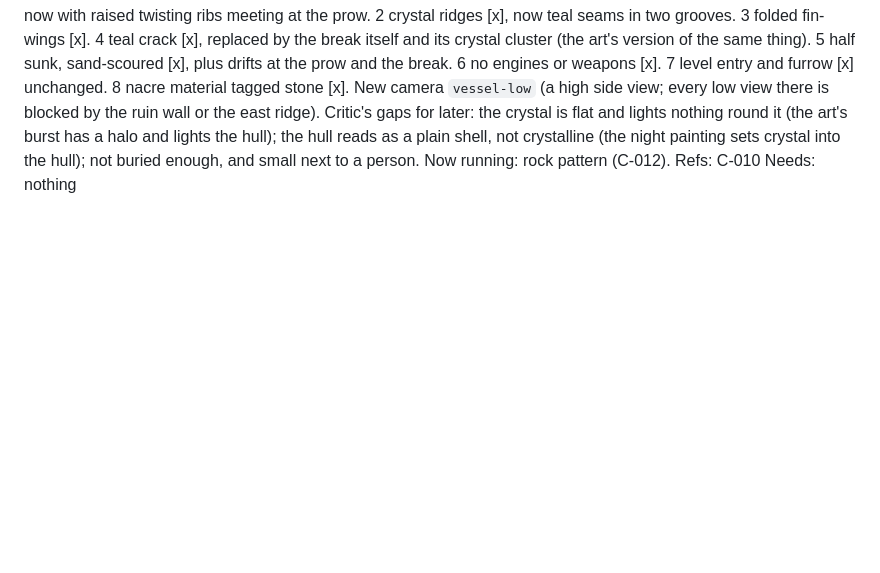
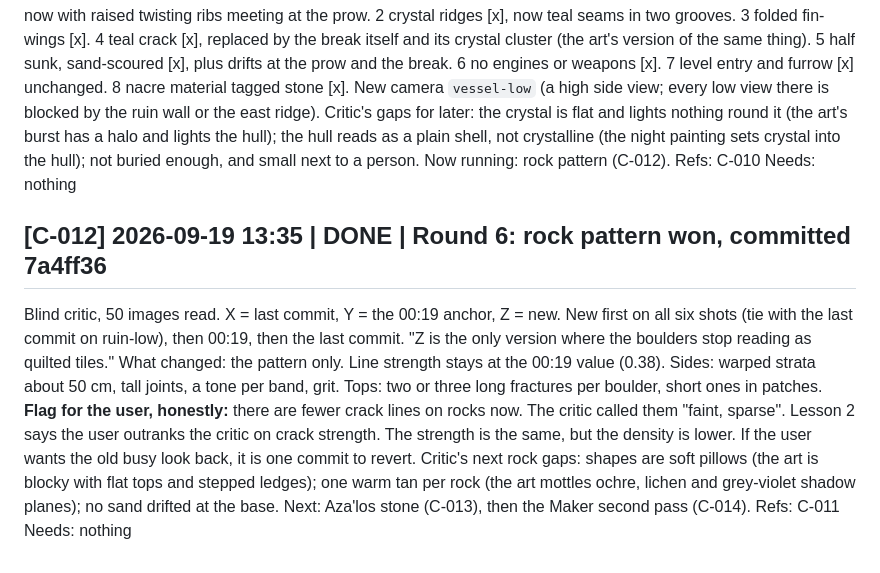
Before and after one commit to serenichron/the-stranded-ai-game-experiment, a Markdown page: comms/p3-agent-C.md, the part around the change. GitHub-like rendering; blank space fills up the shorter version.

Commit message:
Agent C log: rock round
Co-Authored-By: Claude Opus 5 (1M context) <noreply@anthropic.com>

```diff
--- a/comms/p3-agent-C.md
+++ b/comms/p3-agent-C.md
@@ -152,3 +152,12 @@ Critic's gaps for later: the crystal is flat and lights nothing round it (the ar
 Now running: rock pattern (C-012).
 Refs: C-010
 Needs: nothing
+
+## [C-012] 2026-09-19 13:35 | DONE | Round 6: rock pattern won, committed 7a4ff36
+Blind critic, 50 images read. X = last commit, Y = the 00:19 anchor, Z = new. New first on all six shots (tie with the last commit on ruin-low), then 00:19, then the last commit. "Z is the only version where the boulders stop reading as quilted tiles."
+What changed: the pattern only. Line strength stays at the 00:19 value (0.38). Sides: warped strata about 50 cm, tall joints, a tone per band, grit. Tops: two or three long fractures per boulder, short ones in patches.
+**Flag for the user, honestly:** there are fewer crack lines on rocks now. The critic called them "faint, sparse". Lesson 2 says the user outranks the critic on crack strength. The strength is the same, but the density is lower. If the user wants the old busy look back, it is one commit to revert.
+Critic's next rock gaps: shapes are soft pillows (the art is blocky with flat tops and stepped ledges); one warm tan per rock (the art mottles ochre, lichen and grey-violet shadow planes); no sand drifted at the base.
+Next: Aza'los stone (C-013), then the Maker second pass (C-014).
+Refs: C-011
+Needs: nothing
```
